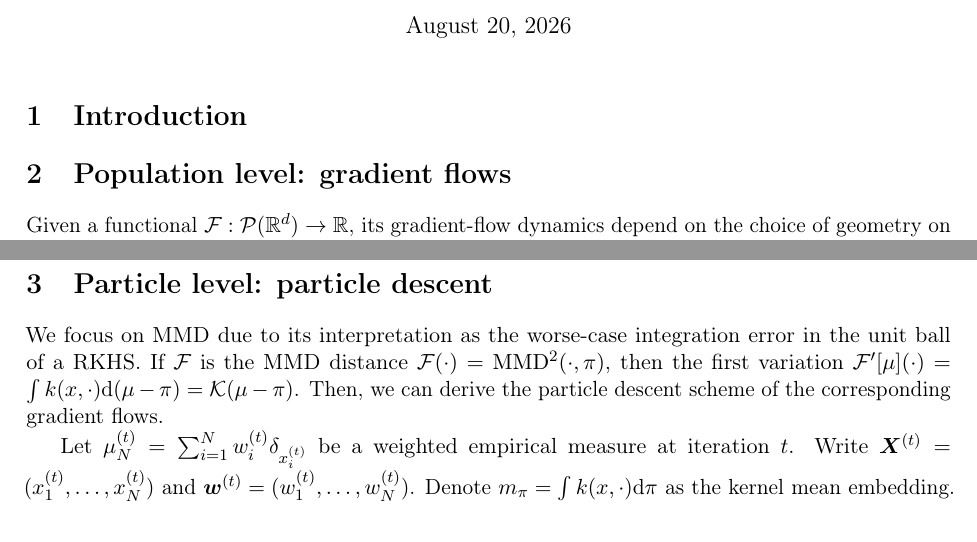
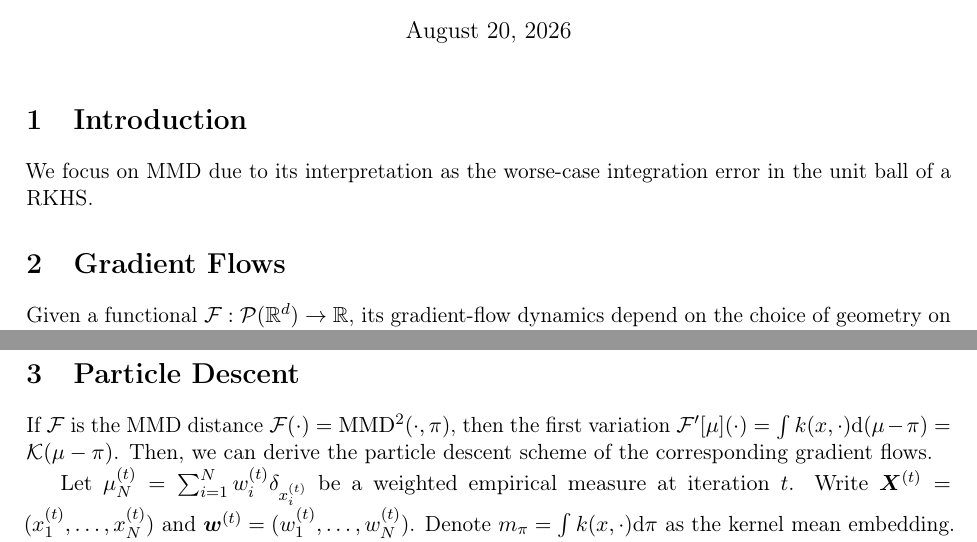
Before and after one commit to hudsonchen/WFR_quadrature, a LaTeX document (main.tex, which reads arxiv/introduction.tex): two parts of pages 1 and 2 of 7, joined at a grey line, cut so that both start at the same text. Compiled offline with pdfLaTeX.

Commit message:
Updates from Overleaf

```diff
--- a/arxiv/introduction.tex
+++ b/arxiv/introduction.tex
@@ -1,8 +1,8 @@
 
 \section{Introduction}
+We focus on MMD due to its interpretation as the worse-case integration error in the unit ball of a RKHS.
 
-
-\section{Population level: gradient flows}
+\section{Gradient Flows}
 Given a functional $\calF:\calP(\R^d)\to\R$, its gradient-flow dynamics depend on the choice of geometry on the underlying space of measures. One of the most commonly used geometries is the Wasserstein-2 geometry, induced by the Wasserstein-2 distance. Its associated Onsager operator, which is the inverse of the Riemannian metric tensor, is given by
 $\mathbb{K}_W(\rho): T_\rho^* \mathcal{M}^{+} \rightarrow T_\rho \mathcal{M}^{+}, \xi \mapsto-\operatorname{div}(\rho \nabla \xi)$.
 Hence, the Wasserstein gradient flow of $\calF$ is
@@ -30,8 +30,8 @@ Similarly as WFR-GF, an interpolation of WGF and IFT-GF can also be constructed
 It has been proved that~\citep{gladin2024interaction}, for both IFT-GF and WIFT-GF, $\operatorname{MMD}^2\left(\mu_t, \pi\right) \leq e^{-2 \beta t} \cdot \operatorname{MMD}^2 \left(\mu_0, \pi\right)$.
 
 
-\section{Particle level: particle descent}
-We focus on MMD due to its interpretation as the worse-case integration error in the unit ball of a RKHS.
+\section{Particle Descent}
+
 If $\calF$ is the MMD distance $\calF(\cdot)=\mmd^2(\cdot, \pi)$, then the first variation $\calF'[\mu](\cdot)=\int k(x, \cdot) \dd(\mu-\pi) = \mathcal{K}(\mu-\pi)$.
 Then, we can derive the particle descent scheme of the corresponding gradient flows.
 
```
